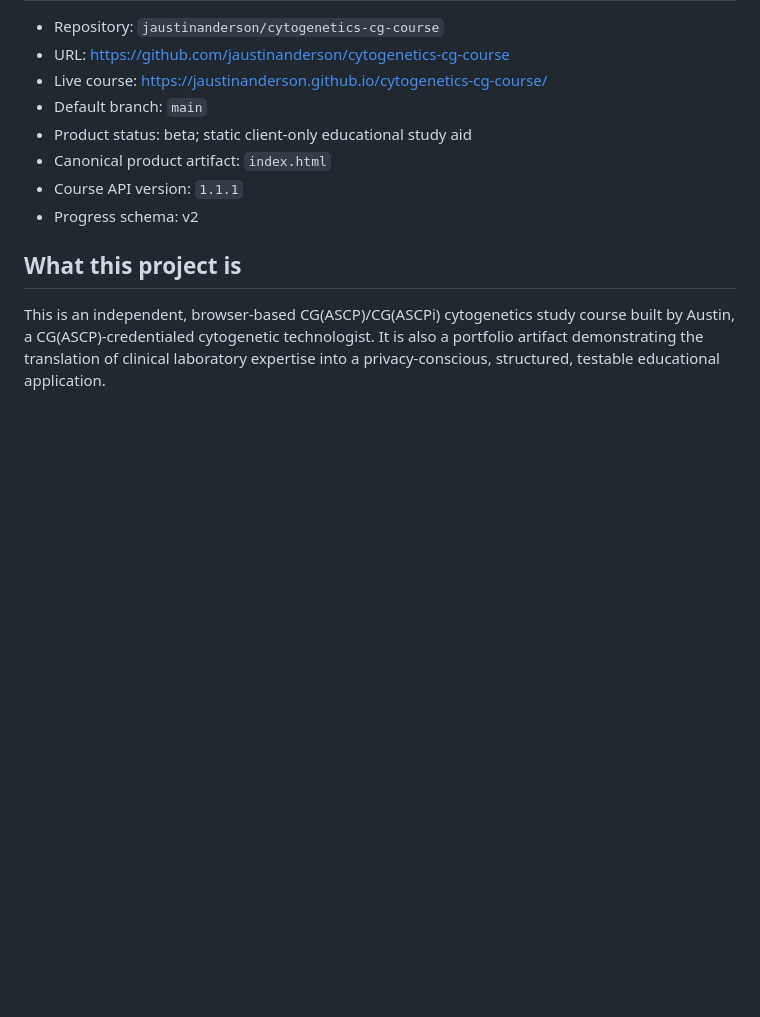
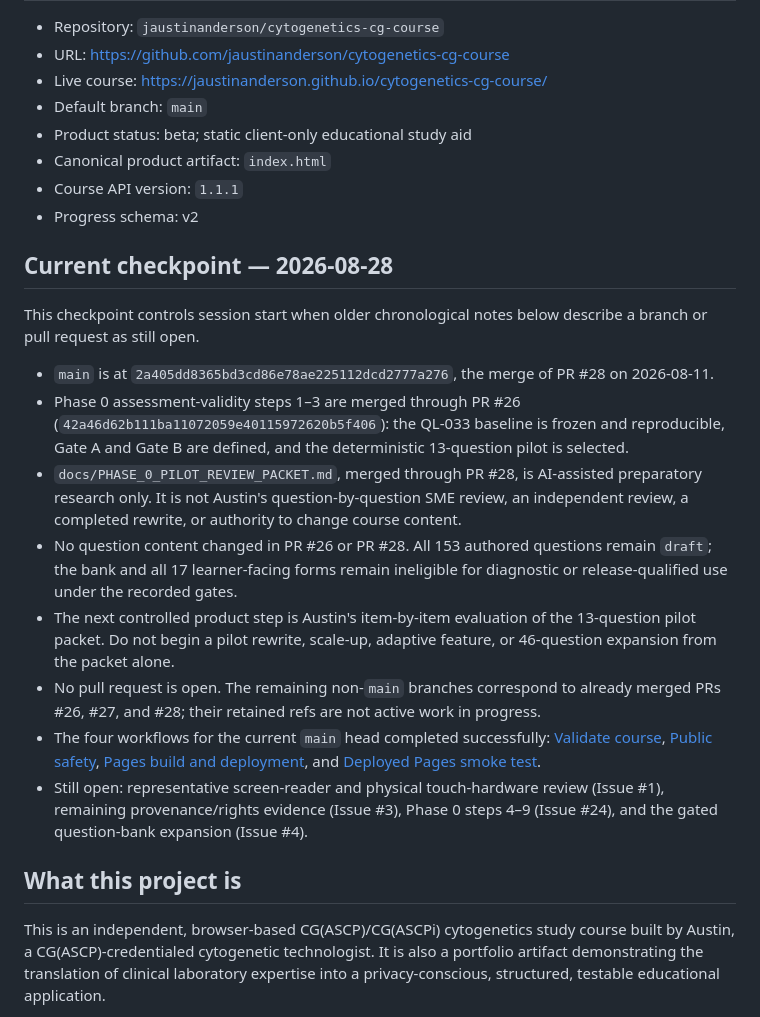
Before and after one commit to jaustinanderson/cytogenetics-cg-course, a Markdown page: docs/CLAUDE_HANDOFF.md, the part around the change. GitHub-like rendering; blank space fills up the shorter version.

Commit message:
docs: add the current Phase 0 handoff checkpoint

```diff
--- a/docs/CLAUDE_HANDOFF.md
+++ b/docs/CLAUDE_HANDOFF.md
@@ -12,6 +12,19 @@ Use this document as the durable handoff for the next Claude session.
 - Canonical product artifact: `index.html`
 - Course API version: `1.1.1`
 - Progress schema: v2
+
+## Current checkpoint — 2026-08-28
+
+This checkpoint controls session start when older chronological notes below describe a branch or pull request as still open.
+
+- `main` is at `2a405dd8365bd3cd86e78ae225112dcd2777a276`, the merge of PR #28 on 2026-08-11.
+- Phase 0 assessment-validity steps 1–3 are merged through PR #26 (`42a46d62b111ba11072059e40115972620b5f406`): the QL-033 baseline is frozen and reproducible, Gate A and Gate B are defined, and the deterministic 13-question pilot is selected.
+- `docs/PHASE_0_PILOT_REVIEW_PACKET.md`, merged through PR #28, is AI-assisted preparatory research only. It is not Austin's question-by-question SME review, an independent review, a completed rewrite, or authority to change course content.
+- No question content changed in PR #26 or PR #28. All 153 authored questions remain `draft`; the bank and all 17 learner-facing forms remain ineligible for diagnostic or release-qualified use under the recorded gates.
+- The next controlled product step is Austin's item-by-item evaluation of the 13-question pilot packet. Do not begin a pilot rewrite, scale-up, adaptive feature, or 46-question expansion from the packet alone.
+- No pull request is open. The remaining non-`main` branches correspond to already merged PRs #26, #27, and #28; their retained refs are not active work in progress.
+- The four workflows for the current `main` head completed successfully: [Validate course](https://github.com/jaustinanderson/cytogenetics-cg-course/actions/runs/31501679148), [Public safety](https://github.com/jaustinanderson/cytogenetics-cg-course/actions/runs/31501678832), [Pages build and deployment](https://github.com/jaustinanderson/cytogenetics-cg-course/actions/runs/31501674446), and [Deployed Pages smoke test](https://github.com/jaustinanderson/cytogenetics-cg-course/actions/runs/31501722346).
+- Still open: representative screen-reader and physical touch-hardware review (Issue #1), remaining provenance/rights evidence (Issue #3), Phase 0 steps 4–9 (Issue #24), and the gated question-bank expansion (Issue #4).
 
 ## What this project is
 
```
